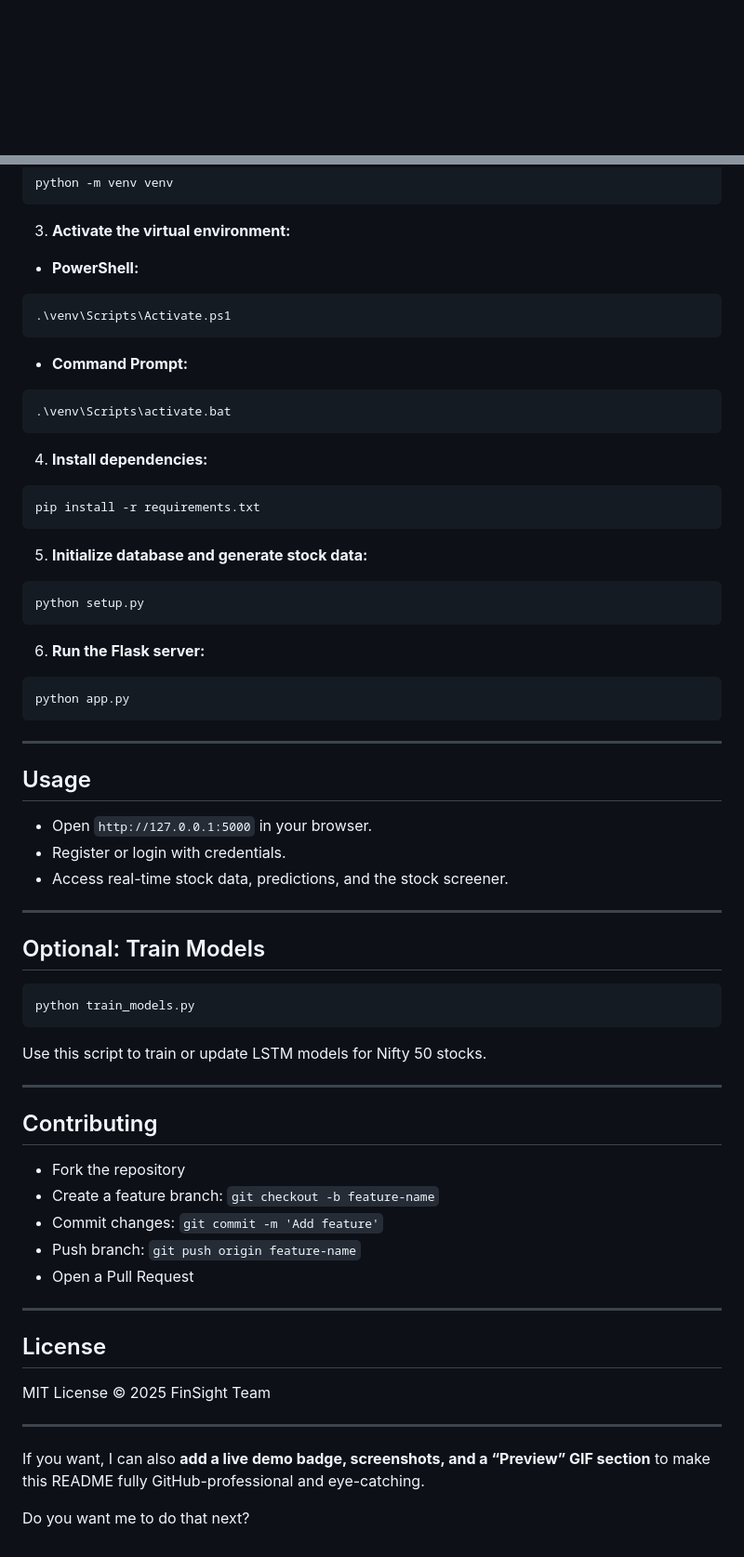
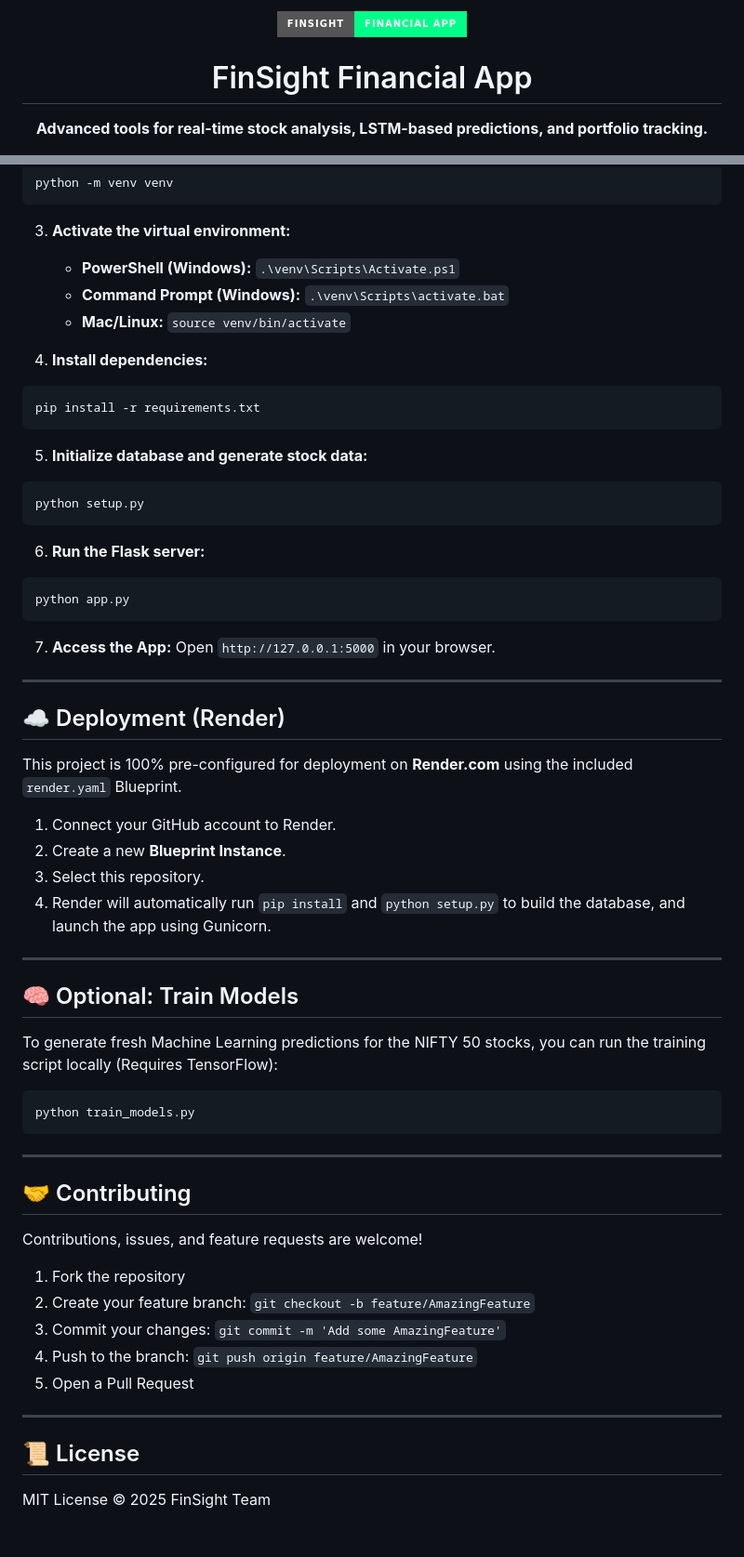
Before and after one commit to Vaseem546/FinSight-Financial-App, a Markdown page: README.md, 2 parts joined by grey strips. Shown at 93% size. GitHub-like rendering; badges without logos; blank space fills up the shorter version.

````diff
--- a/README.md
+++ b/README.md
@@ -1 +1,5 @@
+<div align="center">
+  <img src="https://img.shields.io/badge/FinSight-Financial_App-00ff88?style=for-the-badge&logo=flask&logoColor=black" alt="FinSight Logo">
+  <h1>FinSight Financial App</h1>
+  <p><b>Advanced tools for real-time stock analysis, LSTM-based predictions, and portfolio tracking.</b></p>
 
@@ -86,73 +93,61 @@ python -m venv venv
 ```
 
 3. **Activate the virtual environment:**
-
-* **PowerShell:**
-
-```powershell
-.\venv\Scripts\Activate.ps1
-```
-
-* **Command Prompt:**
-
-```cmd
-.\venv\Scripts\activate.bat
-```
+   * **PowerShell (Windows):** `.\venv\Scripts\Activate.ps1`
+   * **Command Prompt (Windows):** `.\venv\Scripts\activate.bat`
+   * **Mac/Linux:** `source venv/bin/activate`
 
 4. **Install dependencies:**
-
 ```bash
 pip install -r requirements.txt
 ```
 
 5. **Initialize database and generate stock data:**
-
 ```bash
 python setup.py
 ```
 
 6. **Run the Flask server:**
-
 ```bash
 python app.py
 ```
 
----
-
-## Usage
-
-* Open `http://127.0.0.1:5000` in your browser.
-* Register or login with credentials.
-* Access real-time stock data, predictions, and the stock screener.
+7. **Access the App:**
+Open `http://127.0.0.1:5000` in your browser.
 
 ---
 
-## Optional: Train Models
+## ☁️ Deployment (Render)
 
+This project is 100% pre-configured for deployment on **Render.com** using the included `render.yaml` Blueprint.
+
+1. Connect your GitHub account to Render.
+2. Create a new **Blueprint Instance**.
+3. Select this repository.
+4. Render will automatically run `pip install` and `python setup.py` to build the database, and launch the app using Gunicorn.
+
+---
+
+## 🧠 Optional: Train Models
+
+To generate fresh Machine Learning predictions for the NIFTY 50 stocks, you can run the training script locally (Requires TensorFlow):
 ```bash
 python train_models.py
 ```
 
-Use this script to train or update LSTM models for Nifty 50 stocks.
+---
+
+## 🤝 Contributing
+
+Contributions, issues, and feature requests are welcome!
+1. Fork the repository
+2. Create your feature branch: `git checkout -b feature/AmazingFeature`
+3. Commit your changes: `git commit -m 'Add some AmazingFeature'`
+4. Push to the branch: `git push origin feature/AmazingFeature`
+5. Open a Pull Request
 
 ---
 
-## Contributing
-
-* Fork the repository
-* Create a feature branch: `git checkout -b feature-name`
-* Commit changes: `git commit -m 'Add feature'`
-* Push branch: `git push origin feature-name`
-* Open a Pull Request
-
----
-
-## License
+## 📜 License
 
 MIT License © 2025 FinSight Team
-
----
-
-If you want, I can also **add a live demo badge, screenshots, and a “Preview” GIF section** to make this README fully GitHub-professional and eye-catching.
-
-Do you want me to do that next?
````
Also changed, not shown: other parts of README.md (+53 -50 lines).
